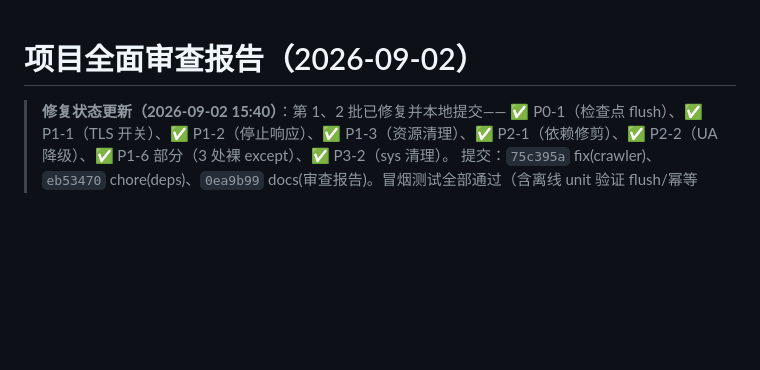
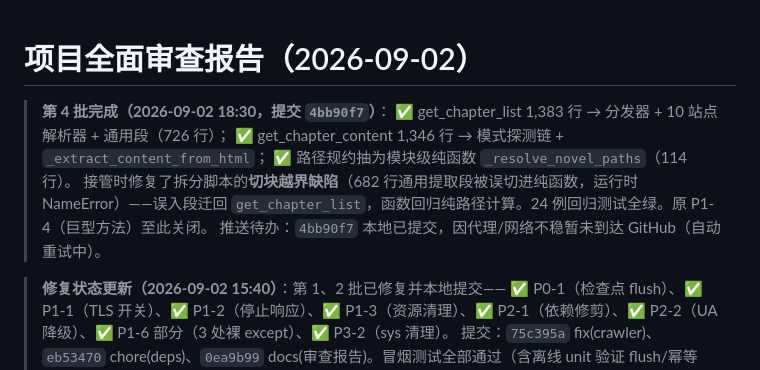
Before and after one commit to HHH-SABER/book-crawler, a Markdown page: 文档/项目审查报告-2026-09-02.md, the part around the change. Drawn GitHub-style; blank space fills up the shorter version.

Commit message:
docs: 审查报告标记第 4 批完成 (P1-4 关闭, 提交 4bb90f7)

```diff
--- a/文档/项目审查报告-2026-09-02.md
+++ b/文档/项目审查报告-2026-09-02.md
@@ -1,4 +1,11 @@
 # 项目全面审查报告（2026-09-02）
+
+> **第 4 批完成（2026-09-02 18:30，提交 `4bb90f7`）**：
+> ✅ get_chapter_list 1,383 行 → 分发器 + 10 站点解析器 + 通用段（726 行）；
+> ✅ get_chapter_content 1,346 行 → 模式探测链 + `_extract_content_from_html`；
+> ✅ 路径规约抽为模块级纯函数 `_resolve_novel_paths`（114 行）。
+> 接管时修复了拆分脚本的**切块越界缺陷**（682 行通用提取段被误切进纯函数，运行时 NameError）——误入段迁回 `get_chapter_list`，函数回归纯路径计算。24 例回归测试全绿。原 P1-4（巨型方法）至此关闭。
+> 推送待办：`4bb90f7` 本地已提交，因代理/网络不稳暂未到达 GitHub（自动重试中）。
 
 > **修复状态更新（2026-09-02 15:40）**：第 1、2 批已修复并本地提交——
 > ✅ P0-1（检查点 flush）、✅ P1-1（TLS 开关）、✅ P1-2（停止响应）、✅ P1-3（资源清理）、✅ P2-1（依赖修剪）、✅ P2-2（UA 降级）、✅ P1-6 部分（3 处裸 except）、✅ P3-2（sys 清理）。
```
